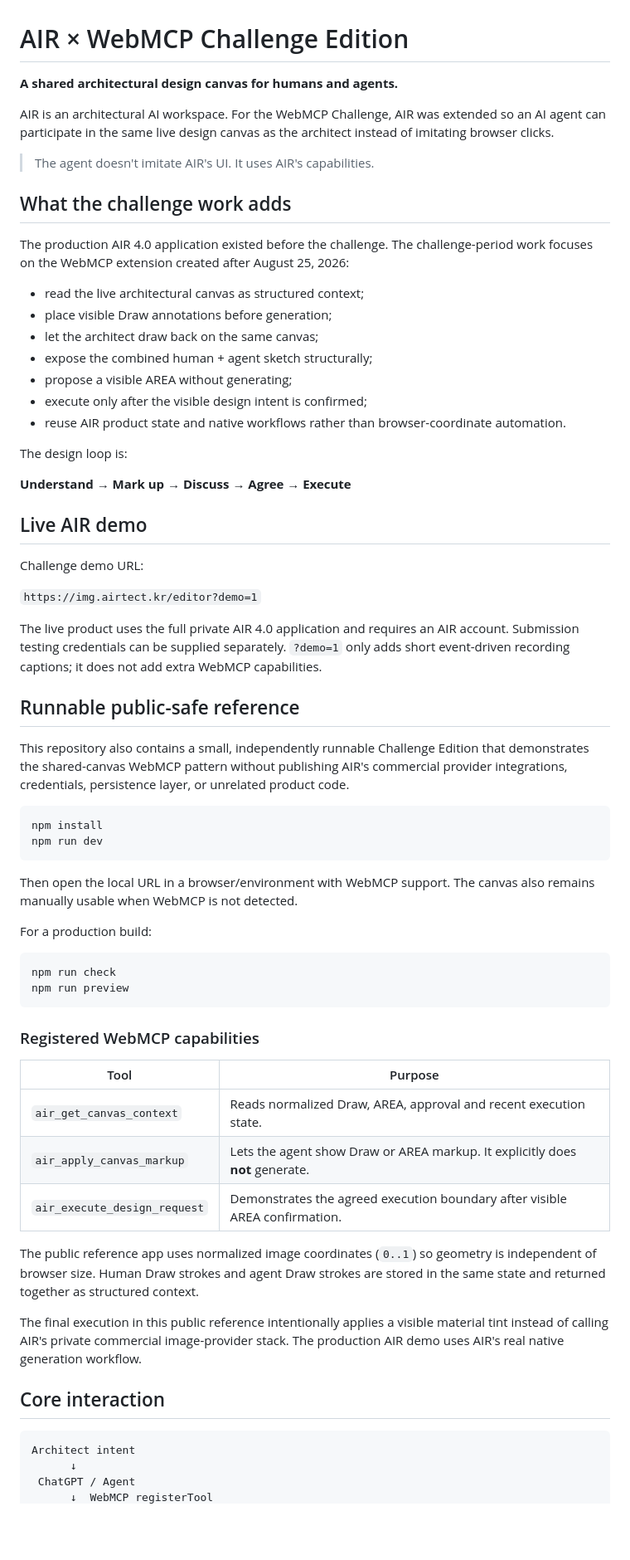
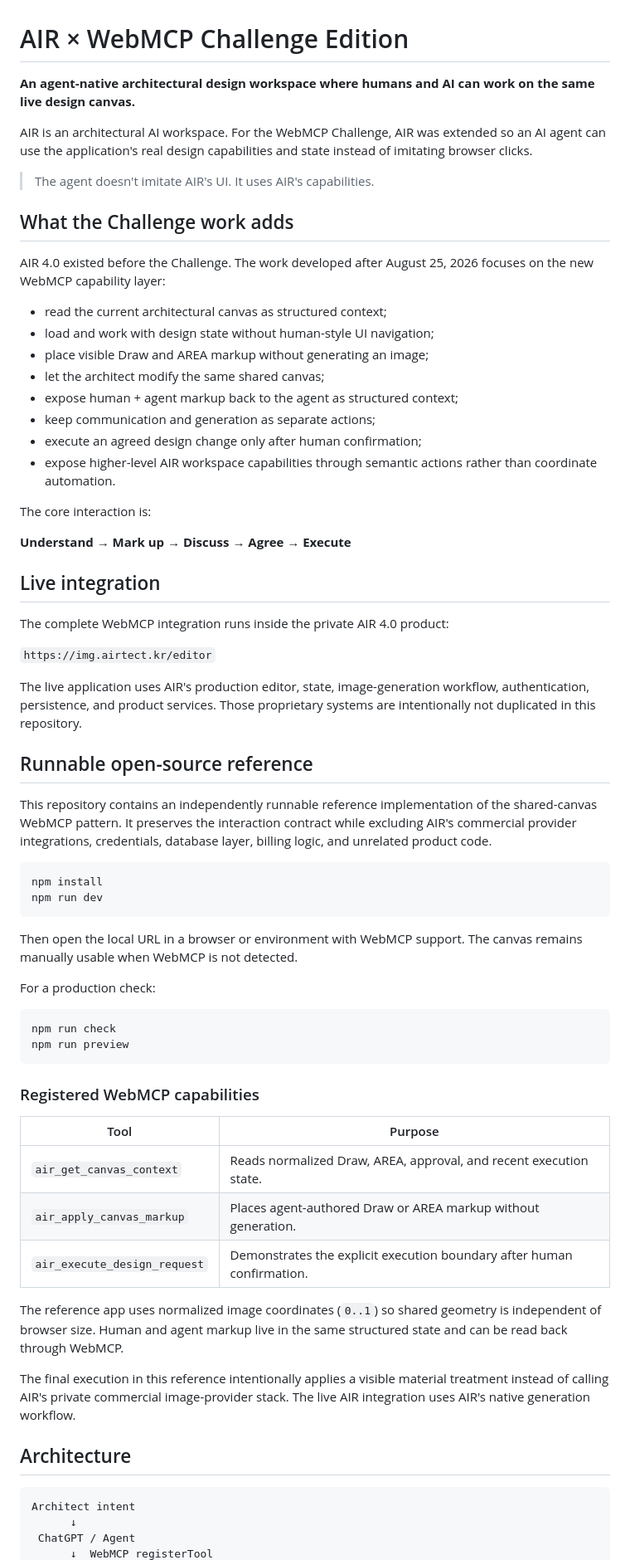
Before and after one commit to kalmsong/AIR-WebMCP-Challenge, a Markdown page: README.md, the part around one of its changes. Shown at 83% size. Drawn GitHub-style; blank space fills up the shorter version.

Commit message:
Clean README for public Challenge release

````diff
--- a/README.md
+++ b/README.md
@@ -1,47 +1,48 @@
 # AIR × WebMCP Challenge Edition
 
-**A shared architectural design canvas for humans and agents.**
+**An agent-native architectural design workspace where humans and AI can work on the same live design canvas.**
 
-AIR is an architectural AI workspace. For the WebMCP Challenge, AIR was extended so an AI agent can participate in the same live design canvas as the architect instead of imitating browser clicks.
+AIR is an architectural AI workspace. For the WebMCP Challenge, AIR was extended so an AI agent can use the application's real design capabilities and state instead of imitating browser clicks.
 
 > The agent doesn't imitate AIR's UI. It uses AIR's capabilities.
 
-## What the challenge work adds
+## What the Challenge work adds
 
-The production AIR 4.0 application existed before the challenge. The challenge-period work focuses on the WebMCP extension created after August 25, 2026:
+AIR 4.0 existed before the Challenge. The work developed after August 25, 2026 focuses on the new WebMCP capability layer:
 
-- read the live architectural canvas as structured context;
-- place visible Draw annotations before generation;
-- let the architect draw back on the same canvas;
-- expose the combined human + agent sketch structurally;
-- propose a visible AREA without generating;
-- execute only after the visible design intent is confirmed;
-- reuse AIR product state and native workflows rather than browser-coordinate automation.
+- read the current architectural canvas as structured context;
+- load and work with design state without human-style UI navigation;
+- place visible Draw and AREA markup without generating an image;
+- let the architect modify the same shared canvas;
+- expose human + agent markup back to the agent as structured context;
+- keep communication and generation as separate actions;
+- execute an agreed design change only after human confirmation;
+- expose higher-level AIR workspace capabilities through semantic actions rather than coordinate automation.
 
-The design loop is:
+The core interaction is:
 
 **Understand → Mark up → Discuss → Agree → Execute**
 
-## Live AIR demo
+## Live integration
 
-Challenge demo URL:
+The complete WebMCP integration runs inside the private AIR 4.0 product:
 
-`https://img.airtect.kr/editor?demo=1`
+`https://img.airtect.kr/editor`
 
-The live product uses the full private AIR 4.0 application and requires an AIR account. Submission testing credentials can be supplied separately. `?demo=1` only adds short event-driven recording captions; it does not add extra WebMCP capabilities.
+The live application uses AIR's production editor, state, image-generation workflow, authentication, persistence, and product services. Those proprietary systems are intentionally not duplicated in this repository.
 
-## Runnable public-safe reference
+## Runnable open-source reference
 
-This repository also contains a small, independently runnable Challenge Edition that demonstrates the shared-canvas WebMCP pattern without publishing AIR's commercial provider integrations, credentials, persistence layer, or unrelated product code.
+This repository contains an independently runnable reference implementation of the shared-canvas WebMCP pattern. It preserves the interaction contract while excluding AIR's commercial provider integrations, credentials, database layer, billing logic, and unrelated product code.
 
 ```bash
 npm install
 npm run dev
 ```
 
-Then open the local URL in a browser/environment with WebMCP support. The canvas also remains manually usable when WebMCP is not detected.
+Then open the local URL in a browser or environment with WebMCP support. The canvas remains manually usable when WebMCP is not detected.
 
-For a production build:
+For a production check:
 
 ```bash
 npm run check
@@ -52,15 +53,15 @@ npm run preview
 
 | Tool | Purpose |
 | --- | --- |
-| `air_get_canvas_context` | Reads normalized Draw, AREA, approval and recent execution state. |
-| `air_apply_canvas_markup` | Lets the agent show Draw or AREA markup. It explicitly does **not** generate. |
-| `air_execute_design_request` | Demonstrates the agreed execution boundary after visible AREA confirmation. |
+| `air_get_canvas_context` | Reads normalized Draw, AREA, approval, and recent execution state. |
+| `air_apply_canvas_markup` | Places agent-authored Draw or AREA markup without generation. |
+| `air_execute_design_request` | Demonstrates the explicit execution boundary after human confirmation. |
 
-The public reference app uses normalized image coordinates (`0..1`) so geometry is independent of browser size. Human Draw strokes and agent Draw strokes are stored in the same state and returned together as structured context.
+The reference app uses normalized image coordinates (`0..1`) so shared geometry is independent of browser size. Human and agent markup live in the same structured state and can be read back through WebMCP.
 
-The final execution in this public reference intentionally applies a visible material tint instead of calling AIR's private commercial image-provider stack. The production AIR demo uses AIR's real native generation workflow.
+The final execution in this reference intentionally applies a visible material treatment instead of calling AIR's private commercial image-provider stack. The live AIR integration uses AIR's native generation workflow.
 
-## Core interaction
+## Architecture
 
 ```text
 Architect intent
````
Also changed, not shown: other parts of README.md (+27 -19 lines).
